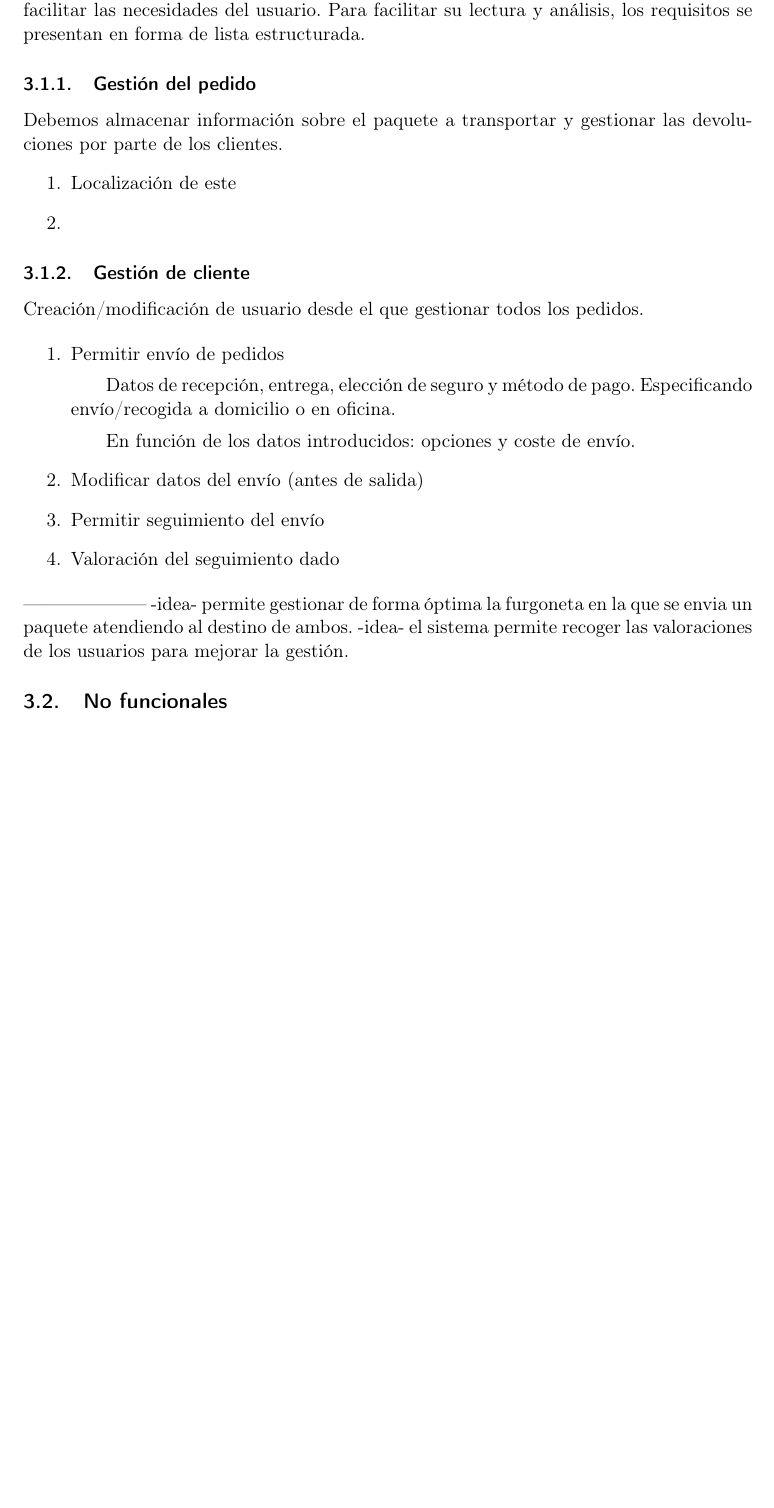
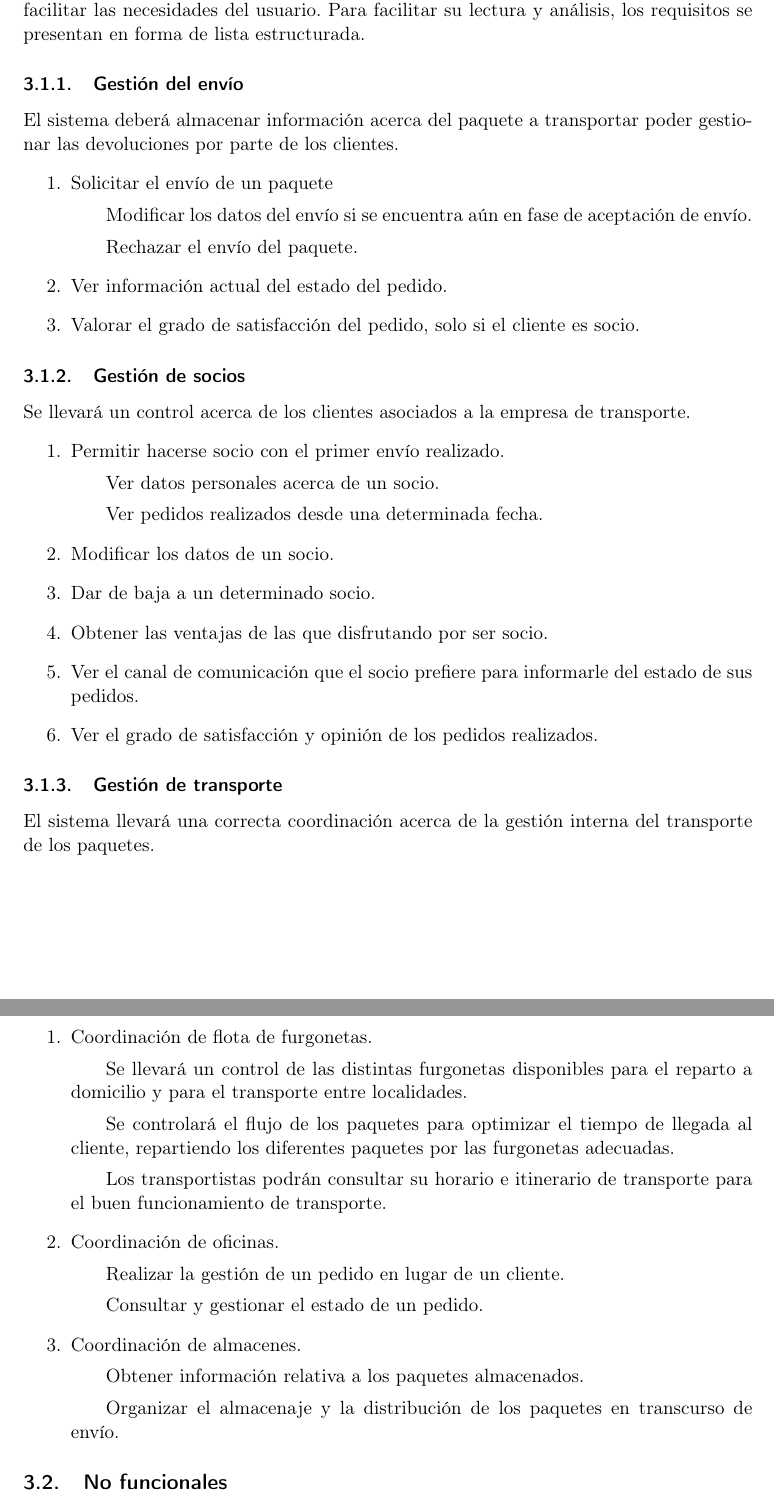
Before and after one commit to sergiocgdl/FIS, a LaTeX document (plantillas/latex-individual/plantillaEjemploSimplificada.tex): part of page 6 of 9 before the commit and two parts of pages 6 and 7 of 10 after it, the two joined at a grey line, cut so that both start at the same text, the shorter picture padded with empty space. Compiled offline with pdfLaTeX.

Commit message:
Requisitos Funcionales finalizados

```diff
--- a/plantillas/latex-individual/plantillaEjemploSimplificada.tex
+++ b/plantillas/latex-individual/plantillaEjemploSimplificada.tex
@@ -92,30 +88,51 @@ En síntesis, los objetivos principales son los siguientes:
 \section{Requisitos}
 \subsection{Funcionales}
 En esta sección se recogerán las características de alto nivel del sistema que permitirán facilitar las necesidades del usuario. Para facilitar su lectura y análisis, los requisitos se presentan en forma de lista estructurada.
-\subsubsection{Gestión del pedido}
-Debemos almacenar información sobre el paquete a transportar y gestionar las devoluciones por parte de los clientes.
+
+\subsubsection{Gestión del envío}
+El sistema deberá almacenar información acerca del paquete a transportar poder gestionar las devoluciones por parte de los clientes.
 \begin{enumerate}
-	\item Localización de este
-	\item
+	\item Solicitar el envío de un paquete
+	\subitem Modificar los datos del envío si se encuentra aún en fase de aceptación de envío.
+	\subitem Rechazar el envío del paquete.
+	\item Ver información actual del estado del pedido.
+	\item Valorar el grado de satisfacción del pedido, solo si el cliente es socio.
+
 \end{enumerate}
 
-\subsubsection{Gestión de cliente}
-Creación/modificación de usuario desde el que gestionar todos los pedidos.
+\subsubsection{Gestión de socios}
+Se llevará un control acerca de los clientes asociados a la empresa de transporte.
+\begin{enumerate}
+	\item Permitir hacerse socio con el primer envío realizado.
+	\subitem Ver datos personales acerca de un socio.
+	\subitem Ver pedidos realizados desde una determinada fecha.
+	\item Modificar los datos de un socio.
+	\item Dar de baja a un determinado socio.
+	\item Obtener las ventajas de las que disfrutando por ser socio.
+	\item Ver el canal de comunicación que el socio prefiere para informarle del estado de sus pedidos.
+	\item Ver el grado de satisfacción y opinión de los pedidos realizados.
 
-\begin{enumerate}
-	\item Permitir envío de pedidos
-	\subitem Datos de recepción, entrega, elección de seguro y método de pago. Especificando envío/recogida a domicilio o en oficina.
-	\subitem En función de los datos introducidos: opciones y coste de envío.
-	\item Modificar datos del envío (antes de salida)
-	\item Permitir seguimiento del envío
-	\item Valoración del seguimiento dado
 \end{enumerate}
 
+\subsubsection{Gestión de transporte}
+El sistema llevará una correcta coordinación acerca de la gestión interna del transporte de los paquetes.
+\begin{enumerate}
+	\item Coordinación de flota de furgonetas.
+	\subitem Se llevará un control de las distintas furgonetas disponibles para el reparto a domicilio y para el transporte entre localidades.
+	\subitem Se controlará el flujo de los paquetes para optimizar el tiempo de llegada al cliente, repartiendo los diferentes
+ paquetes por las furgonetas adecuadas.
+ 	\subitem Los transportistas podrán consultar su horario e itinerario de transporte para el buen funcionamiento de transporte.
+
+	\item Coordinación de oficinas.
+	\subitem Realizar la gestión de un pedido en lugar de un cliente.
+	\subitem Consultar y gestionar el estado de un pedido.
+
+	\item Coordinación de almacenes.
+	\subitem Obtener información relativa a los paquetes almacenados.
+	\subitem Organizar el almacenaje y la distribución de los paquetes en transcurso de envío.
 
 
---------------------
--idea- permite gestionar de forma óptima la furgoneta en la que se envia un paquete atendiendo al destino de ambos.
--idea- el sistema permite recoger las valoraciones de los usuarios para mejorar la gestión.
+\end{enumerate}
 
 \subsection{No funcionales}
 \subsubsection{Usabilidad}
```
Also changed, not shown: plantillas/latex-individual/plantillaEjemploSimplificada.tex (4 more changed lines).
